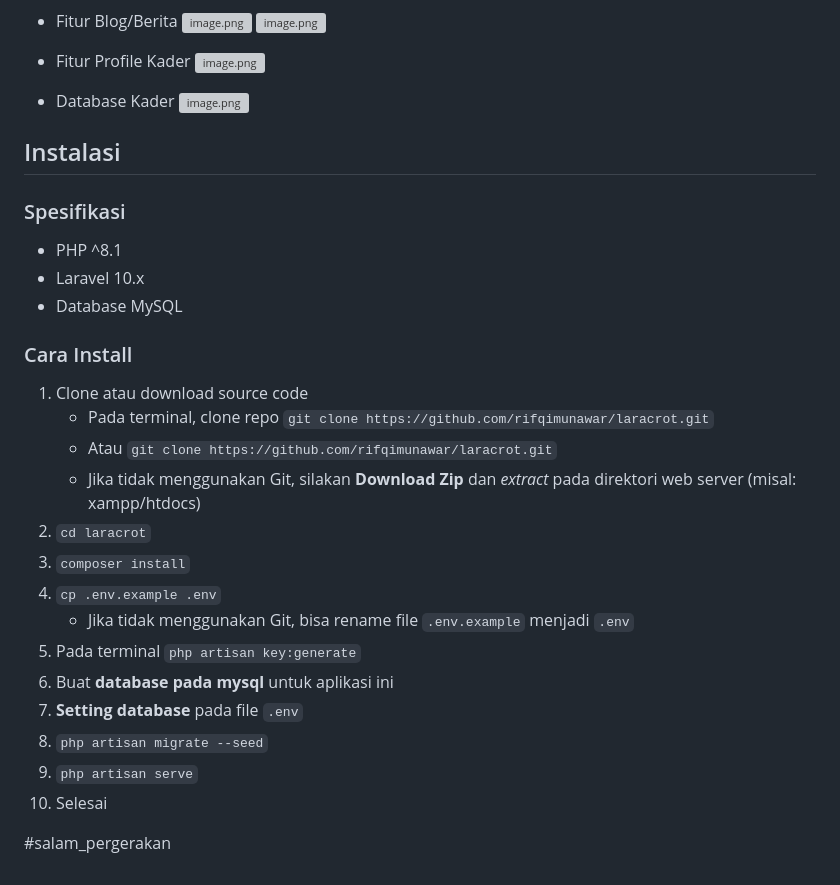
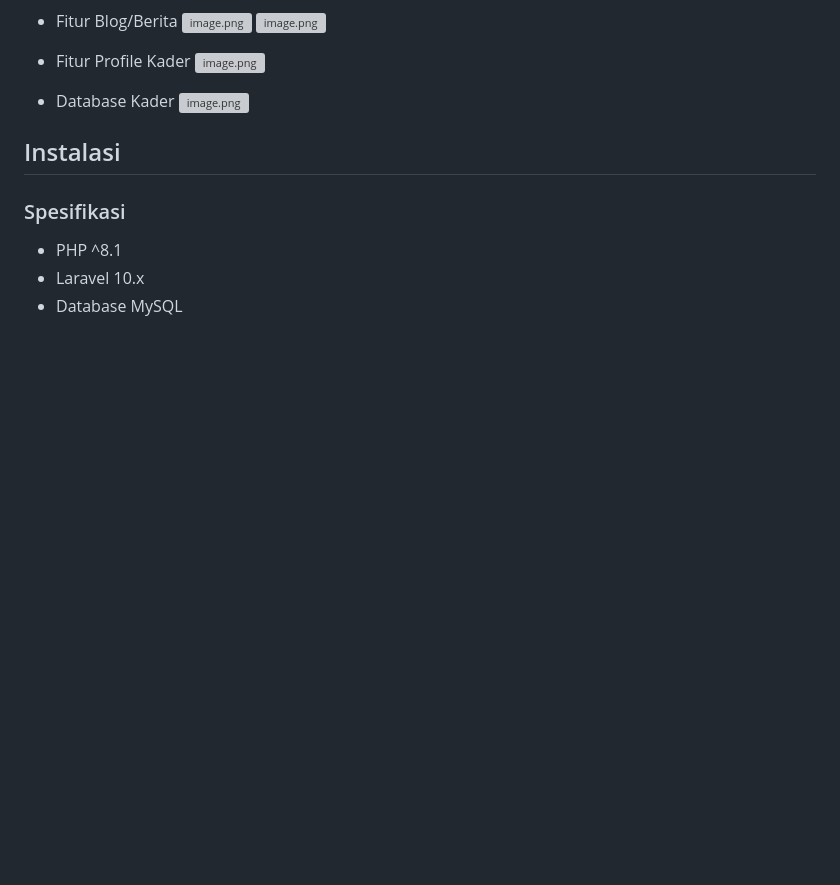
Before and after one commit to muhammaddz4ki/template_web_himpunan, a Markdown page: README.md, the part around the change. GitHub-like rendering; blank space fills up the shorter version; grey boxes are pictures that could not be loaded.

```diff
--- a/README.md
+++ b/README.md
@@ -93,22 +93,3 @@ Perlu diingat bahwa fitur-fitur ini dapat bervariasi tergantung pada status anda
 - PHP ^8.1
 - Laravel 10.x
 - Database MySQL
-
-### Cara Install
-
-1. Clone atau download source code
-    - Pada terminal, clone repo `git clone https://github.com/rifqimunawar/laracrot.git`
-    - Atau `git clone https://github.com/rifqimunawar/laracrot.git`
-    - Jika tidak menggunakan Git, silakan **Download Zip** dan *extract* pada direktori web server (misal: xampp/htdocs)
-2. `cd laracrot`
-3. `composer install`
-4. `cp .env.example .env`
-    - Jika tidak menggunakan Git, bisa rename file `.env.example` menjadi `.env`
-5. Pada terminal `php artisan key:generate`
-6. Buat **database pada mysql** untuk aplikasi ini
-7. **Setting database** pada file `.env`
-8. `php artisan migrate --seed`
-9. `php artisan serve`
-10. Selesai
-
-#salam_pergerakan
```
